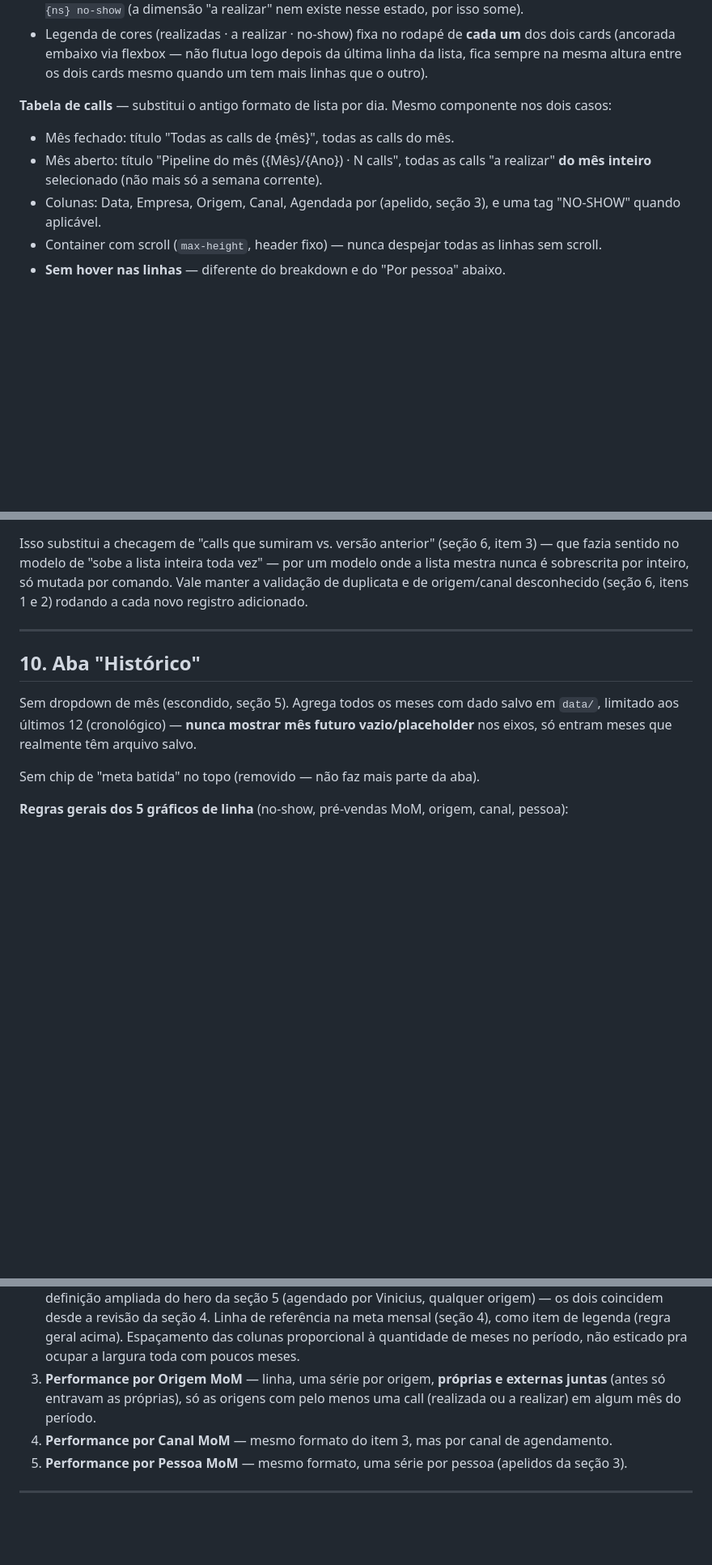
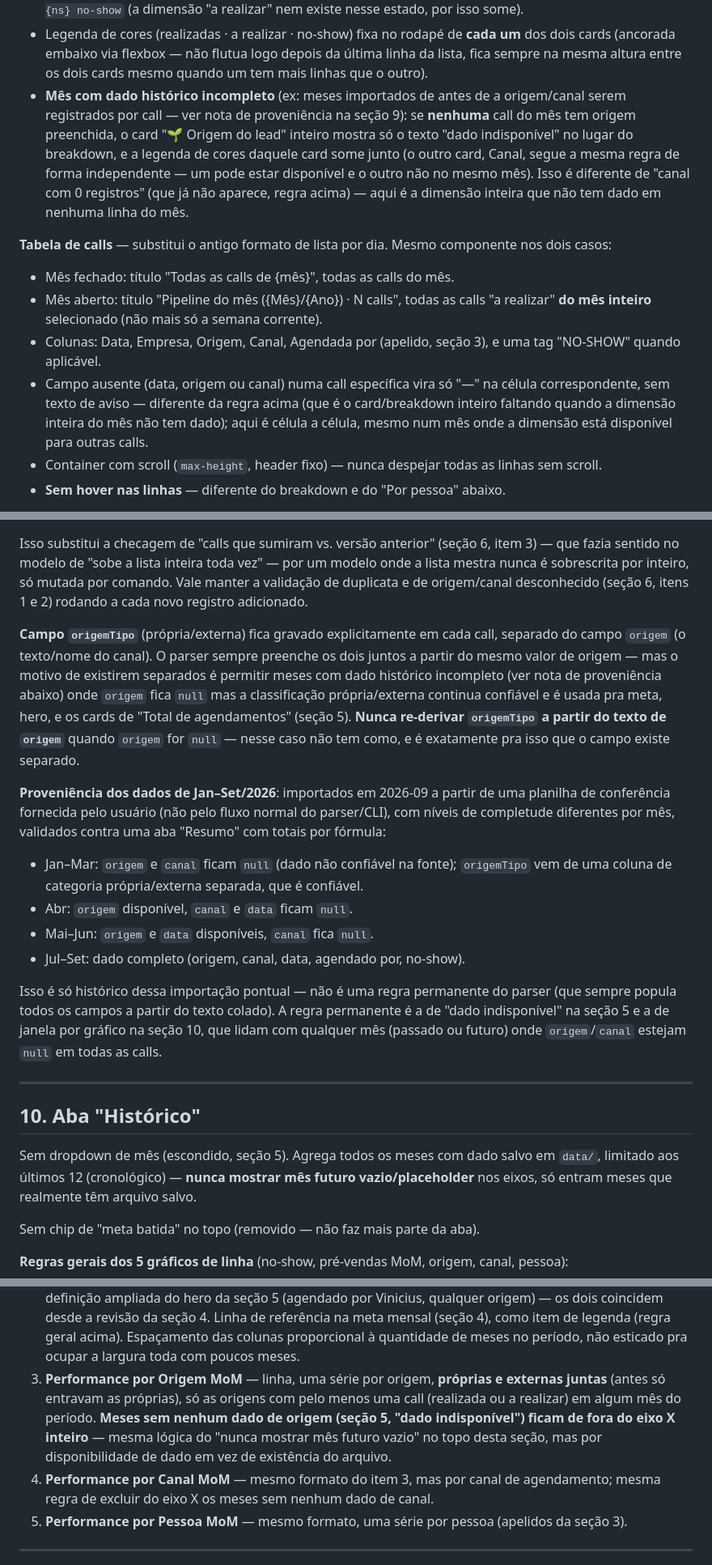
Before and after one commit to wallace-investpass/investpass-pre-sales-pannel, a Markdown page: CLAUDE.md, 3 parts joined by grey strips. Shown at 81% size. GitHub-like rendering; blank space fills up the shorter version.

Commit message:
Documenta no CLAUDE.md as regras que faltavam desta sessão
Cobre lacunas que ficaram sem registro: comportamento de "dado
indisponível" pro breakdown de Origem/Canal quando o mês não tem
nenhuma call com aquele campo preenchido, "—" célula a célula na
tabela de calls, janela de meses por gráfico no Histórico por
disponibilidade de dado (Origem a partir de quando há dado, Canal
idem), o campo origemTipo como classificação própria/externa
persistida separada do texto de origem, proveniência da importação
histórica de Jan–Set/2026, o dropdown de mês ser um widget customizado
(não <select> nativo) e a coexistência aceitável de Origem=Associados
com Canal=Associados.

Co-Authored-By: Claude Sonnet 5 <noreply@anthropic.com>

```diff
--- a/CLAUDE.md
+++ b/CLAUDE.md
@@ -165,11 +169,13 @@ Layout interno dos 4 cards: título sempre ancorado no topo (altura reservada fi
 - Cada linha: nome do canal, barra empilhada em **3 tons sóbrios de verde** (não a cor de marca — ver seção 11) — escuro = realizado (sem no-show), médio = a realizar, claro = no-show. A cor não identifica mais o canal, identifica o estágio (isso já está no texto do nome). Só aparecem canais com pelo menos 1 registro no mês. Hover: fundo sutil na linha inteira ao passar o mouse (efeito visual, sem dado novo).
 - Contagem: a condição é o **estado do mês** (fechado/aberto), nunca um valor individual sendo zero. Mês aberto → sempre os 3 segmentos `{real} real. | {ar} a real. | {ns} no-show`, mesmo quando algum desses valores é 0 (ex: "0 no-show" continua escrito). Mês fechado → sempre 2 segmentos `{real} real. | {ns} no-show` (a dimensão "a realizar" nem existe nesse estado, por isso some).
 - Legenda de cores (realizadas · a realizar · no-show) fixa no rodapé de **cada um** dos dois cards (ancorada embaixo via flexbox — não flutua logo depois da última linha da lista, fica sempre na mesma altura entre os dois cards mesmo quando um tem mais linhas que o outro).
+- **Mês com dado histórico incompleto** (ex: meses importados de antes de a origem/canal serem registrados por call — ver nota de proveniência na seção 9): se **nenhuma** call do mês tem origem preenchida, o card "🌱 Origem do lead" inteiro mostra só o texto "dado indisponível" no lugar do breakdown, e a legenda de cores daquele card some junto (o outro card, Canal, segue a mesma regra de forma independente — um pode estar disponível e o outro não no mesmo mês). Isso é diferente de "canal com 0 registros" (que já não aparece, regra acima) — aqui é a dimensão inteira que não tem dado em nenhuma linha do mês.
 
 **Tabela de calls** — substitui o antigo formato de lista por dia. Mesmo componente nos dois casos:
 - Mês fechado: título "Todas as calls de {mês}", todas as calls do mês.
 - Mês aberto: título "Pipeline do mês ({Mês}/{Ano}) · N calls", todas as calls "a realizar" **do mês inteiro** selecionado (não mais só a semana corrente).
 - Colunas: Data, Empresa, Origem, Canal, Agendada por (apelido, seção 3), e uma tag "NO-SHOW" quando aplicável.
+- Campo ausente (data, origem ou canal) numa call específica vira só "—" na célula correspondente, sem texto de aviso — diferente da regra acima (que é o card/breakdown inteiro faltando quando a dimensão inteira do mês não tem dado); aqui é célula a célula, mesmo num mês onde a dimensão está disponível para outras calls.
 - Container com scroll (`max-height`, header fixo) — nunca despejar todas as linhas sem scroll.
 - **Sem hover nas linhas** — diferente do breakdown e do "Por pessoa" abaixo.
 
@@ -247,6 +253,16 @@ Hoje o usuário sobe a lista completa a cada rodada. O pedido é trocar isso por
 
 Isso substitui a checagem de "calls que sumiram vs. versão anterior" (seção 6, item 3) — que fazia sentido no modelo de "sobe a lista inteira toda vez" — por um modelo onde a lista mestra nunca é sobrescrita por inteiro, só mutada por comando. Vale manter a validação de duplicata e de origem/canal desconhecido (seção 6, itens 1 e 2) rodando a cada novo registro adicionado.
 
+**Campo `origemTipo`** (própria/externa) fica gravado explicitamente em cada call, separado do campo `origem` (o texto/nome do canal). O parser sempre preenche os dois juntos a partir do mesmo valor de origem — mas o motivo de existirem separados é permitir meses com dado histórico incompleto (ver nota de proveniência abaixo) onde `origem` fica `null` mas a classificação própria/externa continua confiável e é usada pra meta, hero, e os cards de "Total de agendamentos" (seção 5). **Nunca re-derivar `origemTipo` a partir do texto de `origem`** quando `origem` for `null` — nesse caso não tem como, e é exatamente pra isso que o campo existe separado.
+
+**Proveniência dos dados de Jan–Set/2026**: importados em 2026-09 a partir de uma planilha de conferência fornecida pelo usuário (não pelo fluxo normal do parser/CLI), com níveis de completude diferentes por mês, validados contra uma aba "Resumo" com totais por fórmula:
+- Jan–Mar: `origem` e `canal` ficam `null` (dado não confiável na fonte); `origemTipo` vem de uma coluna de categoria própria/externa separada, que é confiável.
+- Abr: `origem` disponível, `canal` e `data` ficam `null`.
+- Mai–Jun: `origem` e `data` disponíveis, `canal` fica `null`.
+- Jul–Set: dado completo (origem, canal, data, agendado por, no-show).
+
+Isso é só histórico dessa importação pontual — não é uma regra permanente do parser (que sempre popula todos os campos a partir do texto colado). A regra permanente é a de "dado indisponível" na seção 5 e a de janela por gráfico na seção 10, que lidam com qualquer mês (passado ou futuro) onde `origem`/`canal` estejam `null` em todas as calls.
+
 ---
 
 ## 10. Aba "Histórico"
@@ -268,8 +284,8 @@ Sem chip de "meta batida" no topo (removido — não faz mais parte da aba).
 
 1. **Taxa de no-show ao longo dos meses** — linha: no-show total % e no-show pré-vendas % (mesmas métricas do card "No-show" da seção 5, sem filtro de origem própria), com linha de referência em 10% (label "meta de no-show: 10%").
 2. **Performance de pré-vendas MoM** — barra empilhada, **todos os canais** (próprios + externos, não só própria): segmento "Agendado pela pré-vendas" (Vinicius, qualquer origem, realizado e não no-show, projetado no mês aberto — regra geral acima) + segmento "Sem envolvimento de pré-vendas" (total de calls do mês, qualquer canal/agendador, menos o segmento acima, também projetado) — **excluindo no-shows** dos dois segmentos (o no-show já tem gráfico próprio no item 1). Esse "pré-vendas" usa a mesma definição ampliada do hero da seção 5 (agendado por Vinicius, qualquer origem) — os dois coincidem desde a revisão da seção 4. Linha de referência na meta mensal (seção 4), como item de legenda (regra geral acima). Espaçamento das colunas proporcional à quantidade de meses no período, não esticado pra ocupar a largura toda com poucos meses.
-3. **Performance por Origem MoM** — linha, uma série por origem, **próprias e externas juntas** (antes só entravam as próprias), só as origens com pelo menos uma call (realizada ou a realizar) em algum mês do período.
-4. **Performance por Canal MoM** — mesmo formato do item 3, mas por canal de agendamento.
+3. **Performance por Origem MoM** — linha, uma série por origem, **próprias e externas juntas** (antes só entravam as próprias), só as origens com pelo menos uma call (realizada ou a realizar) em algum mês do período. **Meses sem nenhum dado de origem (seção 5, "dado indisponível") ficam de fora do eixo X inteiro** — mesma lógica do "nunca mostrar mês futuro vazio" no topo desta seção, mas por disponibilidade de dado em vez de existência do arquivo.
+4. **Performance por Canal MoM** — mesmo formato do item 3, mas por canal de agendamento; mesma regra de excluir do eixo X os meses sem nenhum dado de canal.
 5. **Performance por Pessoa MoM** — mesmo formato, uma série por pessoa (apelidos da seção 3).
 
 ---
```
Also changed, not shown: other parts of CLAUDE.md (+4 -0 lines).
